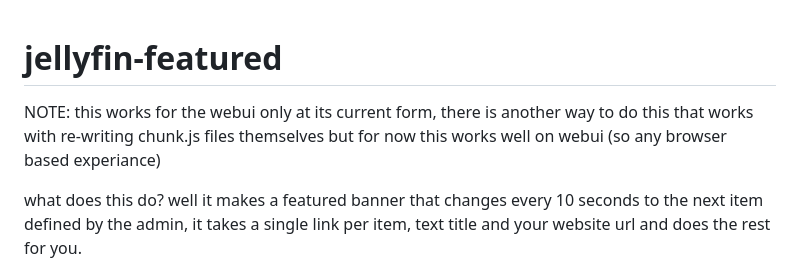
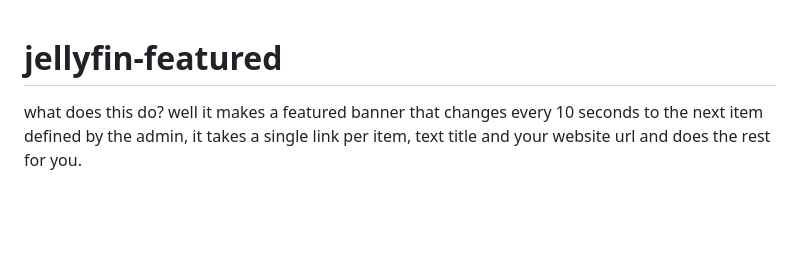
Before and after one commit to BobHasNoSoul/jellyfin-featured, a Markdown page: README.md, the part around the change. Rendered like a GitHub page; blank space fills up the shorter version.

```diff
--- a/README.md
+++ b/README.md
@@ -1,6 +1,4 @@
 # jellyfin-featured
-
-NOTE: this works for the webui only at its current form, there is another way to do this that works with re-writing chunk.js files themselves but for now this works well on webui (so any browser based experiance)
 
 what does this do?
 well it makes a featured banner that changes every 10 seconds to the next item defined by the admin, it takes a single link per item, text title and your website url and does the rest for you.
```
